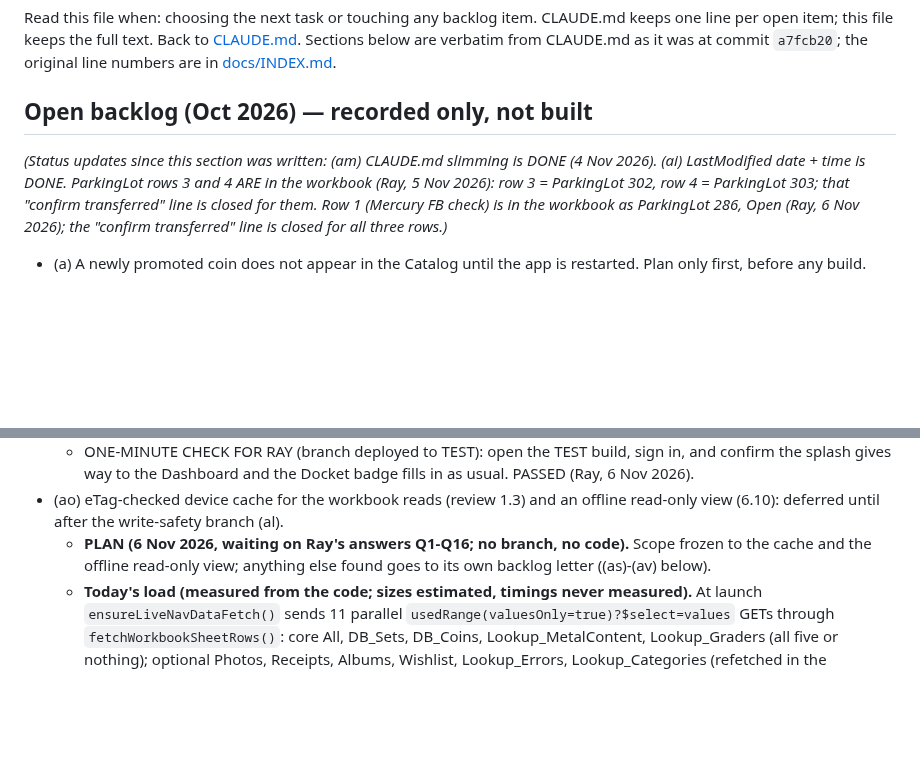
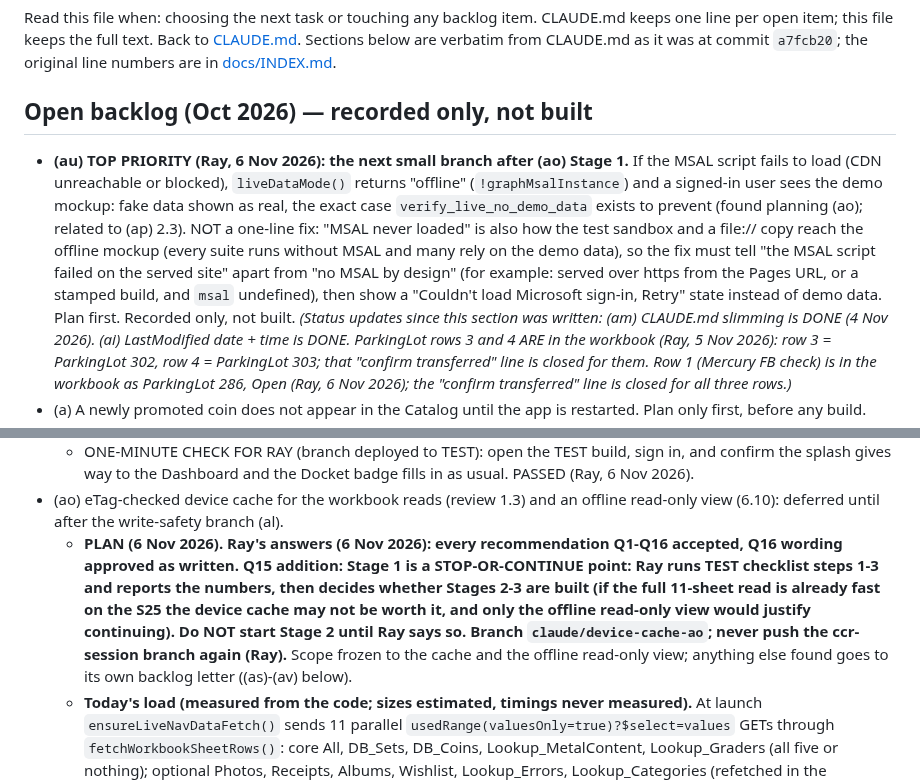
Before and after one commit to Salty224/coin-collection-app, a Markdown page: docs/BACKLOG.md, 2 parts joined by grey strips. Rendered like a GitHub page; blank space fills up the shorter version.

```diff
--- a/docs/BACKLOG.md
+++ b/docs/BACKLOG.md
@@ -4,6 +4,7 @@ Read this file when: choosing the next task or touching any backlog item. CLAUDE
 Back to [CLAUDE.md](../CLAUDE.md). Sections below are verbatim from CLAUDE.md as it was at commit `a7fcb20`; the original line numbers are in [docs/INDEX.md](INDEX.md).
 
 ## Open backlog (Oct 2026) — recorded only, not built
+- **(au) TOP PRIORITY (Ray, 6 Nov 2026): the next small branch after (ao) Stage 1.** If the MSAL script fails to load (CDN unreachable or blocked), `liveDataMode()` returns "offline" (`!graphMsalInstance`) and a signed-in user sees the demo mockup: fake data shown as real, the exact case `verify_live_no_demo_data` exists to prevent (found planning (ao); related to (ap) 2.3). NOT a one-line fix: "MSAL never loaded" is also how the test sandbox and a file:// copy reach the offline mockup (every suite runs without MSAL and many rely on the demo data), so the fix must tell "the MSAL script failed on the served site" apart from "no MSAL by design" (for example: served over https from the Pages URL, or a stamped build, and `msal` undefined), then show a "Couldn't load Microsoft sign-in, Retry" state instead of demo data. Plan first. Recorded only, not built.
 *(Status updates since this section was written: (am) CLAUDE.md slimming is DONE (4 Nov 2026). (ai) LastModified date + time is DONE. ParkingLot rows 3 and 4 ARE in the workbook (Ray, 5 Nov 2026): row 3 = ParkingLot 302, row 4 = ParkingLot 303; that "confirm transferred" line is closed for them. Row 1 (Mercury FB check) is in the workbook as ParkingLot 286, Open (Ray, 6 Nov 2026); the "confirm transferred" line is closed for all three rows.)*
 - (a) A newly promoted coin does not appear in the Catalog until the app is
   restarted. Plan only first, before any build.
@@ -189,7 +190,7 @@ Back to [CLAUDE.md](../CLAUDE.md). Sections below are verbatim from CLAUDE.md as
   - **(an) LEFT ALONE, for the backlog (not "waiting for something that may never happen", or it needs an app signal first):** (1) the long tail is real-time settling: startup-connection has one 25.7 s evaluate (the splash timeouts it tests); album-book-flip spends about 24 s in `settle()` for the page-flip animation; disc-resize-fit waits 300 ms for an animation per coin; row-tiles-viewer-label about 0.85 s per screen and viewport; photos-wait-for-save and addcoin-shared-photos are many 80-300 ms sleeps; 860 literal sleeps in all (about 156 s if each ran once). Each needs its own "done" signal before it can be a condition wait. (2) The `build-info.json` startup check has no completion signal, so deploy-workflow and build-decides-target keep a 300 ms look after `appReady` (an app-side signal would fix it). (3) image-chooser lines 496 and 899 wait 4 s each for a Photos row filename to change and it never does in those two flows (8 s); find out why before removing them. (4) verify_crop_from_upload keeps two 30 ms sleeps after guard clicks; if it flakes again, look there. (5) tests/controls/ is run by hand; add it to `npm test` only if more controls appear.
   - ONE-MINUTE CHECK FOR RAY (branch deployed to TEST): open the TEST build, sign in, and confirm the splash gives way to the Dashboard and the Docket badge fills in as usual. PASSED (Ray, 6 Nov 2026).
 - (ao) eTag-checked device cache for the workbook reads (review 1.3) and an offline read-only view (6.10): deferred until after the write-safety branch (al).
-  - **PLAN (6 Nov 2026, waiting on Ray's answers Q1-Q16; no branch, no code).** Scope frozen to the cache and the offline read-only view; anything else found goes to its own backlog letter ((as)-(av) below).
+  - **PLAN (6 Nov 2026). Ray's answers (6 Nov 2026): every recommendation Q1-Q16 accepted, Q16 wording approved as written. Q15 addition: Stage 1 is a STOP-OR-CONTINUE point: Ray runs TEST checklist steps 1-3 and reports the numbers, then decides whether Stages 2-3 are built (if the full 11-sheet read is already fast on the S25 the device cache may not be worth it, and only the offline read-only view would justify continuing). Do NOT start Stage 2 until Ray says so. Branch `claude/device-cache-ao`; never push the ccr- session branch again (Ray).** Scope frozen to the cache and the offline read-only view; anything else found goes to its own backlog letter ((as)-(av) below).
   - **Today's load (measured from the code; sizes estimated, timings never measured).** At launch `ensureLiveNavDataFetch()` sends 11 parallel `usedRange(valuesOnly=true)?$select=values` GETs through `fetchWorkbookSheetRows()`: core All, DB_Sets, DB_Coins, Lookup_MetalContent, Lookup_Graders (all five or nothing); optional Photos, Receipts, Albums, Wishlist, Lookup_Errors, Lookup_Categories (refetched in the background if missing). Also at launch, NOT workbook: docket.json, Staging folder listings (badges, draft cache, promoted-draft file moves). Later and lazy: Ref_SpotPrices (Ledger), image blobs, and the write layer's own fresh reads. Each read has a 12 s deadline, the splash waits up to 25 s. Size estimate: All's table is about 1,555 rows x 52 columns (a large part blank table rows), DB_Coins about 3,760 rows, Albums 419+ rows, the rest small: about 250k cells, roughly 2-4 MB of JSON before gzip. Per-sheet time and bytes are not recorded anywhere today (`liveNavDataDiagnostics` keeps kind and rowCount only): Stage 1 measures them. The version check is one OneDrive item GET (not the Excel service), so a match skips the Excel service entirely.
   - **What is cached, where.** The raw `values` arrays of those 11 sheets (header row included), in ONE IndexedDB record per target, written in one transaction: { formatVersion, target, workbookPath, driveItemId, eTag, cTag, size, lastModifiedDateTime, savedAt, buildCommit, accountId, sheets }. Database name per target: `salty-cabinet-cache-copy` / `salty-cabinet-cache-live`. Saved only after a full read in which all 11 came back AND the version read before the sheets equals the version read after them. Not cached: docket.json, Staging, Ref_SpotPrices (Q7), images. Estimated 2-4 MB on the S25 (quota is far larger; eviction or "clear browsing data" just means one normal load). Refactor: `fetchWorkbookSheetRows()` stays a pure network read returning values too; the processing in `ensureLiveNavDataFetch()` moves into one `applyLiveNavSheets()` used by both the network path and the cache path, so a cached load runs the same mapping and joins.
   - **Version check.** GET `/me/drive/root:/{writePaths().workbook}?$select=id,eTag,cTag,size,lastModifiedDateTime` (new read-only `fetchWorkbookVersion()`, 12 s deadline, token from `getLiveNavToken()`). A match needs id, eTag, cTag and size all equal AND lastModifiedDateTime older than 10 minutes (Q4: a workbook edited in the last 10 minutes is always fully read). When: at launch (the splash waits up to 3 s for it, Q6); on every resume (`visibilitychange` to visible, at most once per 60 s); on the `online` event; every 30 s while read-only; on "Refresh from workbook". Match: the session is VERIFIED, the 11 reads are skipped. Mismatch: the saved copy stays on screen read-only with "updating from the workbook…" while a full read runs (Q5); when it lands the data is replaced wholesale (`rerenderViewsAfterLiveNavData()`, which already skips an open album book), the cache is rewritten, the session is VERIFIED. Failure (offline, timeout, HTTP error): read-only, retried as above.
```
Also changed, not shown: other parts of docs/BACKLOG.md (+1 -2 lines), CLAUDE.md (+3 -2 lines).
